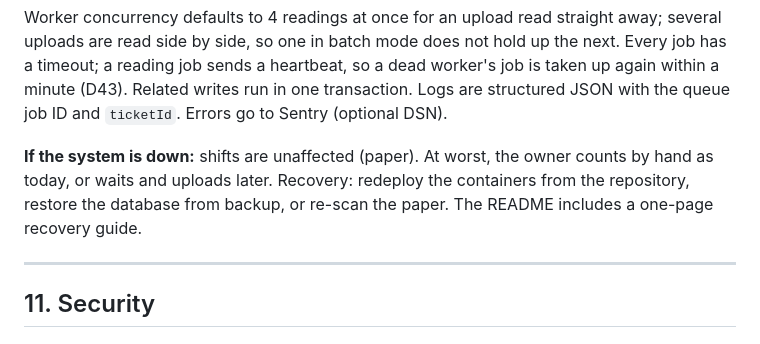
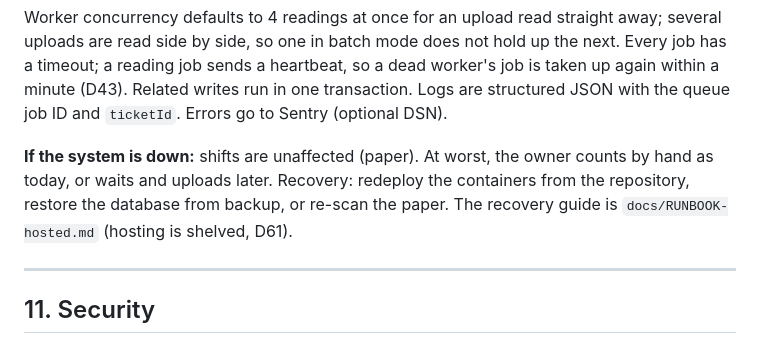
Before and after one commit to liamGrundy191/Tally, a Markdown page: docs/PLAN.md, the part around the change. GitHub-like rendering.

```diff
--- a/docs/PLAN.md
+++ b/docs/PLAN.md
@@ -379,7 +379,7 @@ REST + JSON under `/api`. Every route except login and invite acceptance require
 
 Worker concurrency defaults to 4 readings at once for an upload read straight away; several uploads are read side by side, so one in batch mode does not hold up the next. Every job has a timeout; a reading job sends a heartbeat, so a dead worker's job is taken up again within a minute (D43). Related writes run in one transaction. Logs are structured JSON with the queue job ID and `ticketId`. Errors go to Sentry (optional DSN).
 
-**If the system is down:** shifts are unaffected (paper). At worst, the owner counts by hand as today, or waits and uploads later. Recovery: redeploy the containers from the repository, restore the database from backup, or re-scan the paper. The README includes a one-page recovery guide.
+**If the system is down:** shifts are unaffected (paper). At worst, the owner counts by hand as today, or waits and uploads later. Recovery: redeploy the containers from the repository, restore the database from backup, or re-scan the paper. The recovery guide is `docs/RUNBOOK-hosted.md` (hosting is shelved, D61).
 
 ---
 
```
Also changed, not shown: README.md (+78 -21 lines), docs/RUNBOOK-hosted.md (added, +32 -0 lines), docs/screenshots/home.png (added), docs/screenshots/review.png (added).
